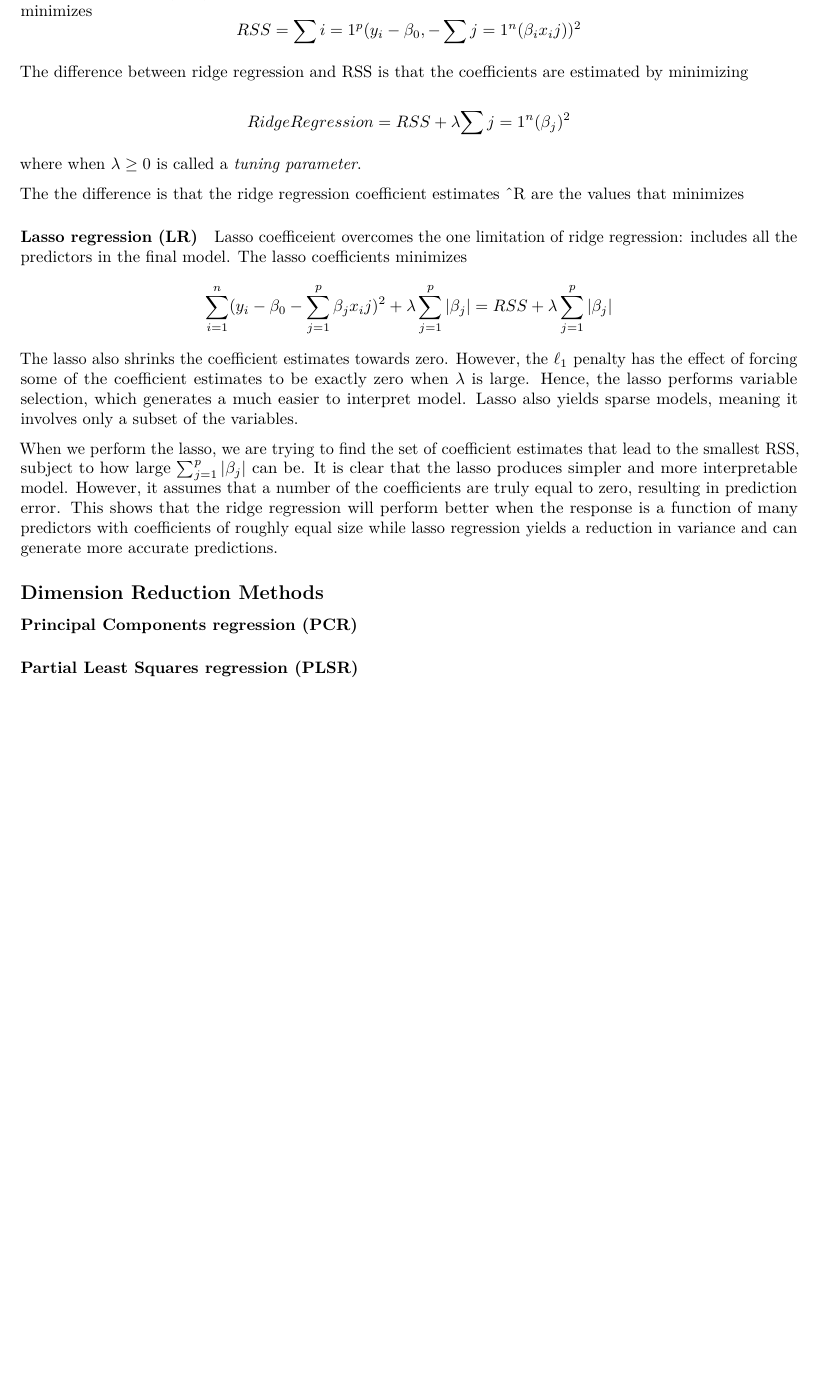
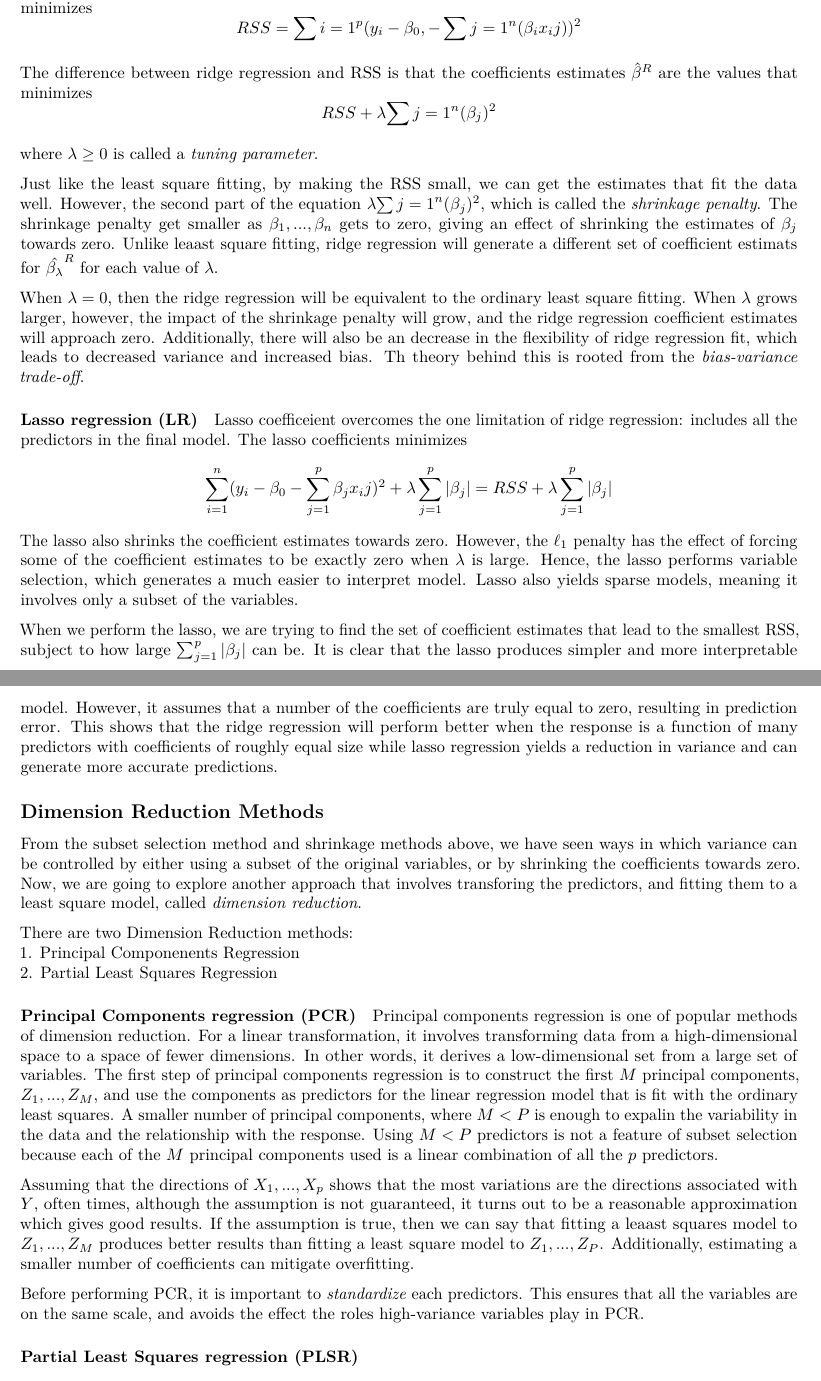
Before and after one commit to priscillahartono/stat159-fall2016-project2, an R Markdown document (report/sections/03-methods.Rmd): part of page 2 of 2 before the commit and two parts of pages 2 and 3 of 3 after it, the two joined at a grey line, cut so that both start at the same text, the shorter picture padded with empty space. Rendered offline with R 4.5, knitr and Pandoc, then LaTeX, with nearby package versions; both versions are drawn in the output format of the newer one.

Commit message:
report: modified minor mistakes, and continued with 03-methods

```diff
--- a/report/sections/03-methods.Rmd
+++ b/report/sections/03-methods.Rmd
@@ -1,5 +1,5 @@
 ---
-output: html_document
+output: pdf_document
 ---
 
 # Methods
@@ -55,15 +55,16 @@ There are two Shrinkage methods techniques:
 
 #### Ridge regression (RR)
 Ridge regression is very much alike to the least squares fitting procedure that minimizes
-$$ RSS = {\sum{i=1}^p(y_i - \beta_0, - \sum{j=1}^n(\beta_i x_ij))^2 $$
+$$ RSS = {\sum{i=1}^p(y_i - \beta_0, - \sum{j=1}^n(\beta_i x_ij))^2 } $$
 
-The difference between ridge regression and RSS is that the coefficients are estimated by minimizing
+The difference between ridge regression and RSS is that the coefficients estimates $\hat{\beta}^R$ are the values that minimizes
+$$ RSS + \lambda {\sum{j=1}^n(\beta_j)^2} $$
 
-$$ RidgeRegression = RSS + \lambda {\sum{j=1}^n(\beta_j)^2} $$
+where $\lambda \geq 0$ is called a _tuning parameter_.
 
-where when $\lambda \geq 0$ is called a *tuning parameter*.
+Just like the least square fitting, by making the RSS small, we can get the estimates that fit the data well. However, the second part of the equation $\lambda {\sum{j=1}^n(\beta_j)^2}$, which is called the _shrinkage penalty_. The shrinkage penalty get smaller as $\beta_1,...,\beta_n$ gets to zero, giving an effect of shrinking the estimates of $\beta_j$ towards zero. Unlike leaast square fitting, ridge regression will generate a different set of coefficient estimats for $\hat{\beta_\lambda}^R$ for each value of $\lambda$.
 
-The the difference is that the ridge regression coefficient estimates \hat{\beta}^R are the values that minimizes
+When $\lambda = 0$, then the ridge regression will be equivalent to the ordinary least square fitting. When $\lambda$ grows larger, however, the impact of the shrinkage penalty will grow, and the ridge regression coefficient estimates will approach zero. Additionally, there will also be an decrease in the flexibility of ridge regression fit, which leads to decreased variance and increased bias. Th theory behind this is rooted from the _bias-variance trade-off_.
 
 #### Lasso regression (LR)
 Lasso coefficeient overcomes the one limitation of ridge regression: includes all the predictors in the final model. The lasso coefficients minimizes
@@ -73,7 +74,18 @@ The lasso also shrinks the coefficient estimates towards zero. However, the $\el
 When we perform the lasso, we are trying to find the set of coefficient estimates that lead to the smallest RSS, subject to how large $\sum_{j=1}^p |\beta_j|$ can be. It is clear that the lasso produces simpler and more interpretable model. However, it assumes that a number of the coefficients are truly equal to zero, resulting in prediction error. This shows that the ridge regression will perform better when the response is a function of many predictors with coefficients of roughly equal size while lasso regression yields a reduction in variance and can generate more accurate predictions.
 
 ## Dimension Reduction Methods
+From the subset selection method and shrinkage methods above, we have seen ways in which variance can be controlled by either using a subset of the original variables, or by shrinking the coefficients towards zero. Now, we are going to explore another approach that involves transforing the predictors, and fitting them to a least square model, called _dimension reduction_.
+
+There are two Dimension Reduction methods:
+1. Principal Componenents Regression
+2. Partial Least Squares Regression
 
 #### Principal Components regression (PCR)
+Principal components regression is one of popular methods of dimension reduction. For a linear transformation, it involves transforming data from a high-dimensional space to a space of fewer dimensions. In other words, it derives a low-dimensional set from a large set of variables. The first step of principal components regression is to construct the first $M$ principal components, $Z_1,...,Z_M$, and use the components as predictors for the linear regression model that is fit with the ordinary least squares. A smaller number of principal components, where $M<P$ is enough to expalin the variability in the data and the relationship with the response. Using $M<P$ predictors is not a feature of subset selection because each of the $M$ principal components used is a linear combination of all the $p$ predictors.
+
+Assuming that the directions of $X_1,...,X_p$ shows that the most variations are the directions associated with $Y$, often times, although the assumption is not guaranteed, it turns out to be a reasonable approximation which gives good results. If the assumption is true, then we can say that fitting a leaast squares model to $Z_1,...,Z_M$ produces better results than fitting a least square model to $Z_1,...,Z_P$. Additionally, estimating a smaller number of coefficients can mitigate overfitting.
+
+Before performing PCR, it is important to _standardize_ each predictors. This ensures that all the variables are on the same scale, and avoids the effect the roles high-variance variables play in PCR.
+
 
 #### Partial Least Squares regression (PLSR)
```
Also changed, not shown: report/sections/03-methods.html (deleted), report/sections/03-methods.pdf (added), report/sections/03-methods.Rmd (6 more changed lines), 1 other file.
